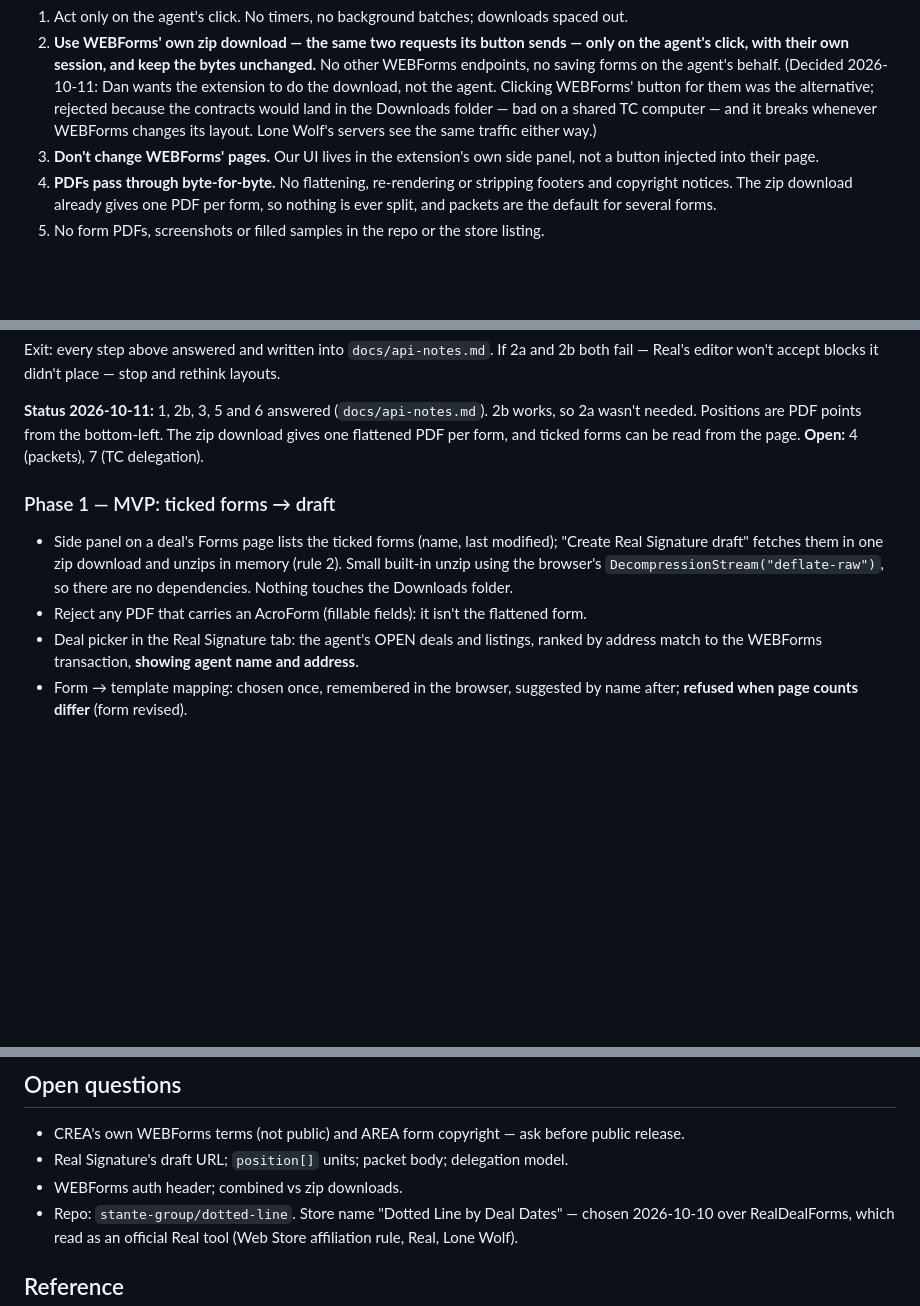
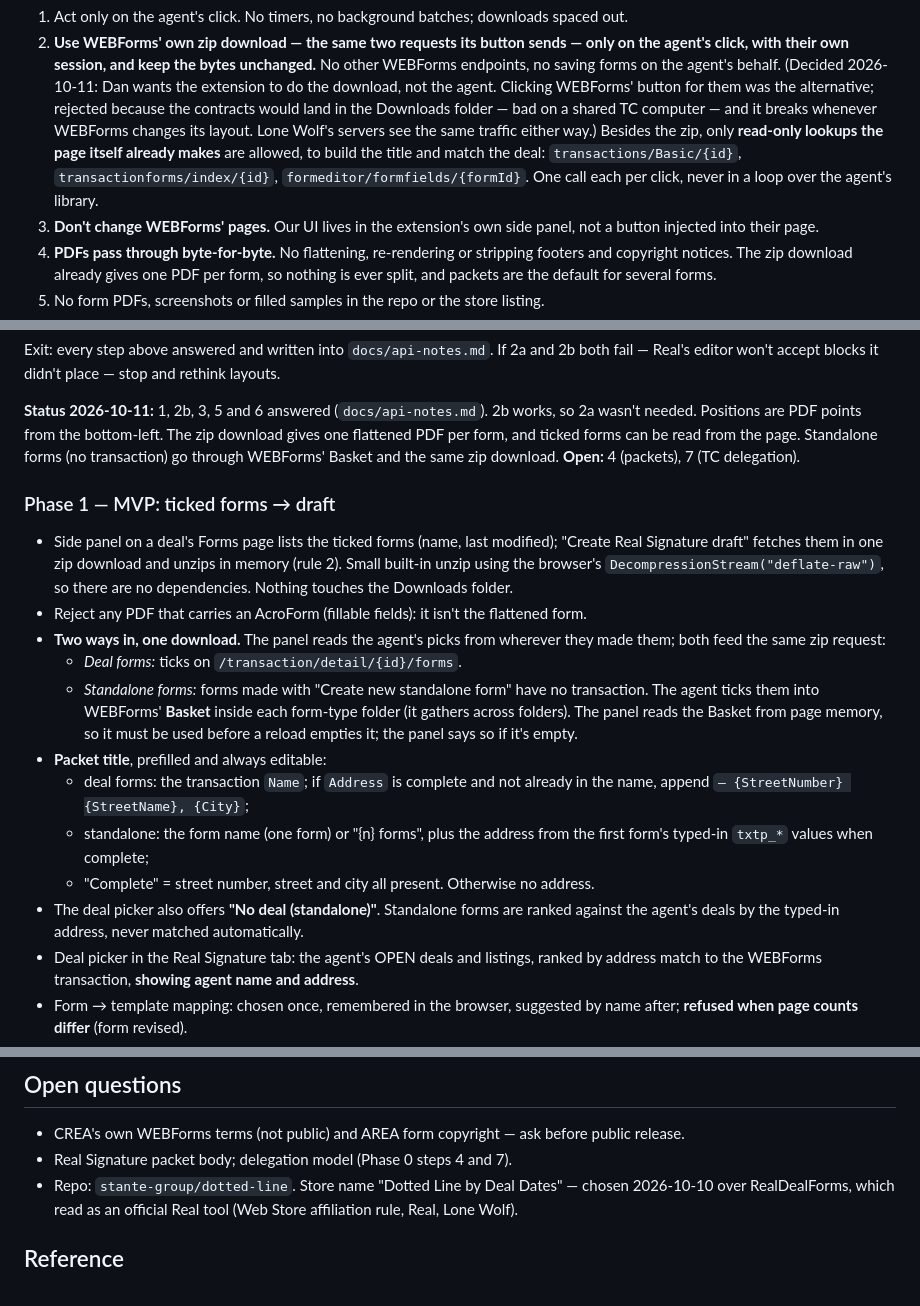
Before and after one commit to stante-group/dotted-line, a Markdown page: PLAN.md, 3 parts joined by grey strips. Rendered like a GitHub page; blank space fills up the shorter version.

```diff
--- a/PLAN.md
+++ b/PLAN.md
@@ -53,6 +53,10 @@ and AREA's form-copyright page (404). Not legal advice.
    alternative; rejected because the contracts would land in the Downloads folder — bad on a
    shared TC computer — and it breaks whenever WEBForms changes its layout. Lone Wolf's
    servers see the same traffic either way.)
+   Besides the zip, only **read-only lookups the page itself already makes** are allowed, to
+   build the title and match the deal: `transactions/Basic/{id}`,
+   `transactionforms/index/{id}`, `formeditor/formfields/{formId}`. One call each per
+   click, never in a loop over the agent's library.
 3. **Don't change WEBForms' pages.** Our UI lives in the extension's own side panel, not a
    button injected into their page.
 4. **PDFs pass through byte-for-byte.** No flattening, re-rendering or stripping footers and
@@ -119,8 +123,9 @@ Exit: every step above answered and written into `docs/api-notes.md`. If 2a and
 
 **Status 2026-10-11:** 1, 2b, 3, 5 and 6 answered (`docs/api-notes.md`). 2b works, so 2a
 wasn't needed. Positions are PDF points from the bottom-left. The zip download gives one
-flattened PDF per form, and ticked forms can be read from the page. **Open:** 4 (packets),
-7 (TC delegation).
+flattened PDF per form, and ticked forms can be read from the page. Standalone forms
+(no transaction) go through WEBForms' Basket and the same zip download. **Open:** 4
+(packets), 7 (TC delegation).
 
 ### Phase 1 — MVP: ticked forms → draft
 
@@ -129,6 +134,21 @@ flattened PDF per form, and ticked forms can be read from the page. **Open:** 4
   Small built-in unzip using the browser's `DecompressionStream("deflate-raw")`, so there
   are no dependencies. Nothing touches the Downloads folder.
 - Reject any PDF that carries an AcroForm (fillable fields): it isn't the flattened form.
+- **Two ways in, one download.** The panel reads the agent's picks from wherever they made
+  them; both feed the same zip request:
+  - *Deal forms:* ticks on `/transaction/detail/{id}/forms`.
+  - *Standalone forms:* forms made with "Create new standalone form" have no transaction.
+    The agent ticks them into WEBForms' **Basket** inside each form-type folder (it gathers
+    across folders). The panel reads the Basket from page memory, so it must be used
+    before a reload empties it; the panel says so if it's empty.
+- **Packet title**, prefilled and always editable:
+  - deal forms: the transaction `Name`; if `Address` is complete and not already in the
+    name, append `– {StreetNumber} {StreetName}, {City}`;
+  - standalone: the form name (one form) or "{n} forms", plus the address from the first
+    form's typed-in `txtp_*` values when complete;
+  - "Complete" = street number, street and city all present. Otherwise no address.
+- The deal picker also offers **"No deal (standalone)"**. Standalone forms are ranked
+  against the agent's deals by the typed-in address, never matched automatically.
 - Deal picker in the Real Signature tab: the agent's OPEN deals and listings, ranked by
   address match to the WEBForms transaction, **showing agent name and address**.
 - Form → template mapping: chosen once, remembered in the browser, suggested by name after;
@@ -184,8 +204,7 @@ Install from an **unlisted** Chrome Web Store link during beta.
 ## Open questions
 
 - CREA's own WEBForms terms (not public) and AREA form copyright — ask before public release.
-- Real Signature's draft URL; `position[]` units; packet body; delegation model.
-- WEBForms auth header; combined vs zip downloads.
+- Real Signature packet body; delegation model (Phase 0 steps 4 and 7).
 - Repo: `stante-group/dotted-line`. Store name "Dotted Line by Deal Dates" — chosen 2026-10-10 over RealDealForms, which read as an official Real tool (Web Store affiliation rule, Real, Lone Wolf).
 
 ## Reference
```
Also changed, not shown: docs/api-notes.md (+29 -0 lines).
